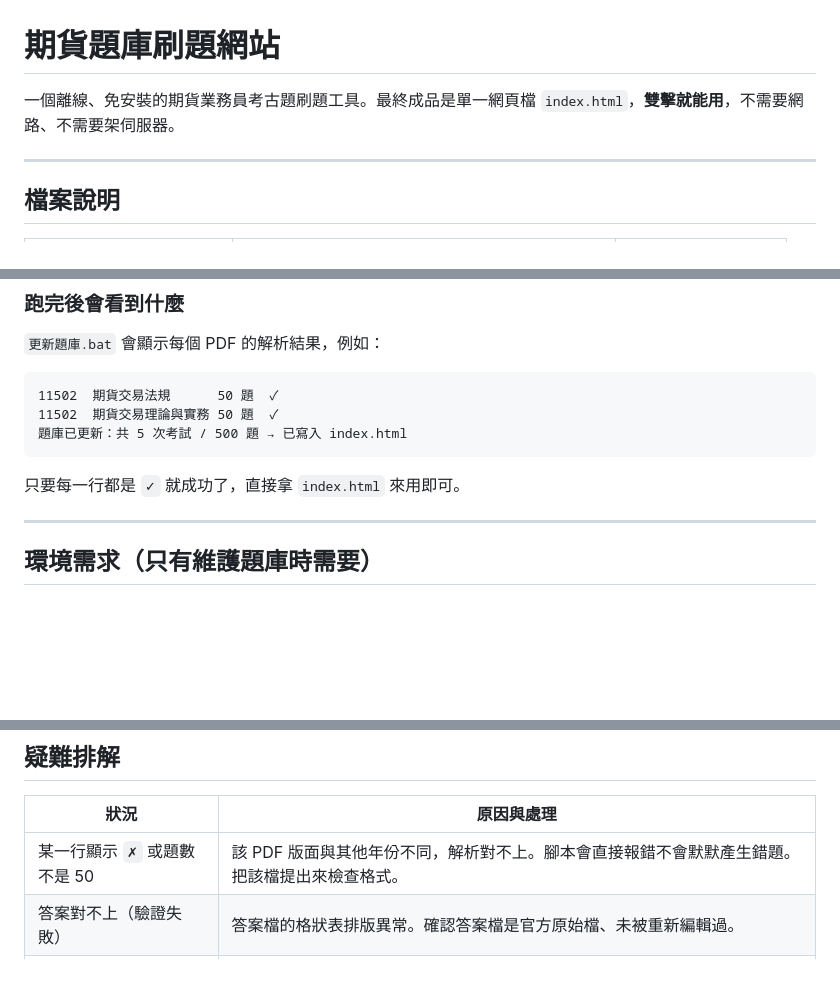
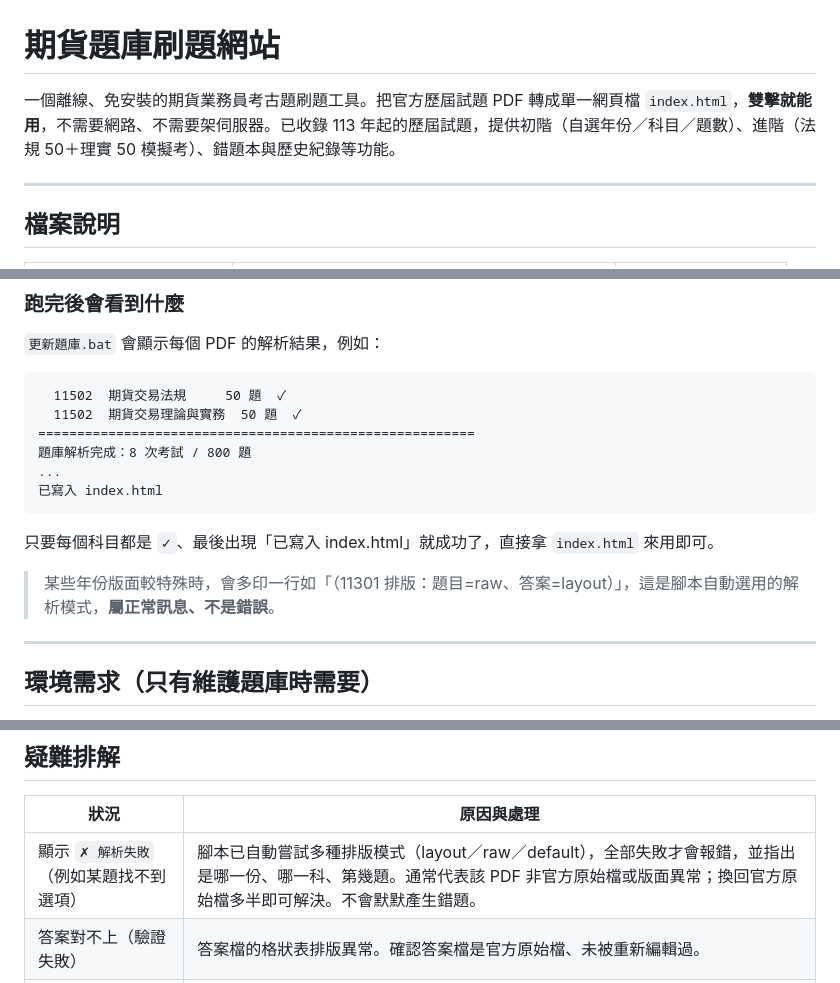
Before and after one commit to fanntone/FuturesPracticeTests, a Markdown page: README.md, 3 parts joined by grey strips. GitHub-like rendering; blank space fills up the shorter version.

Commit message:
docs: README 更新題庫現況與多排版模式解析說明
Co-Authored-By: Claude Opus 4.8 <noreply@anthropic.com>

````diff
--- a/README.md
+++ b/README.md
@@ -1,6 +1,6 @@
 # 期貨題庫刷題網站
 
-一個離線、免安裝的期貨業務員考古題刷題工具。最終成品是單一網頁檔 `index.html`，**雙擊就能用**，不需要網路、不需要架伺服器。
+一個離線、免安裝的期貨業務員考古題刷題工具。把官方歷屆試題 PDF 轉成單一網頁檔 `index.html`，**雙擊就能用**，不需要網路、不需要架伺服器。已收錄 113 年起的歷屆試題，提供初階（自選年份／科目／題數）、進階（法規 50＋理實 50 模擬考）、錯題本與歷史紀錄等功能。
 
 ---
 
@@ -47,12 +47,17 @@
 `更新題庫.bat` 會顯示每個 PDF 的解析結果，例如：
 
 ```
-11502  期貨交易法規      50 題  ✓
-11502  期貨交易理論與實務 50 題  ✓
-題庫已更新：共 5 次考試 / 500 題 → 已寫入 index.html
+  11502  期貨交易法規     50 題  ✓
+  11502  期貨交易理論與實務  50 題  ✓
+========================================================
+題庫解析完成：8 次考試 / 800 題
+...
+已寫入 index.html
 ```
 
-只要每一行都是 `✓` 就成功了，直接拿 `index.html` 來用即可。
+只要每個科目都是 `✓`、最後出現「已寫入 index.html」就成功了，直接拿 `index.html` 來用即可。
+
+> 某些年份版面較特殊時，會多印一行如「（11301 排版：題目=raw、答案=layout）」，這是腳本自動選用的解析模式，**屬正常訊息、不是錯誤**。
 
 ---
 
@@ -71,7 +76,7 @@
 
 | 狀況 | 原因與處理 |
 |------|-----------|
-| 某一行顯示 `✗` 或題數不是 50 | 該 PDF 版面與其他年份不同，解析對不上。腳本會直接報錯不會默默產生錯題。把該檔提出來檢查格式。 |
+| 顯示 `✗ 解析失敗`（例如某題找不到選項） | 腳本已自動嘗試多種排版模式（layout／raw／default），全部失敗才會報錯，並指出是哪一份、哪一科、第幾題。通常代表該 PDF 非官方原始檔或版面異常；換回官方原始檔多半即可解決。不會默默產生錯題。 |
 | 答案對不上（驗證失敗） | 答案檔的格狀表排版異常。確認答案檔是官方原始檔、未被重新編輯過。 |
 | 雙擊 `.bat` 閃一下就關 | 直接在該檔上點右鍵 → 編輯，或在終端機手動執行 `python build.py` 看完整錯誤訊息。 |
 | 換了新電腦無法更新 | 新電腦需先安裝 Python 3 與 pdftotext（poppler）。刷題本身不受影響。 |
````
